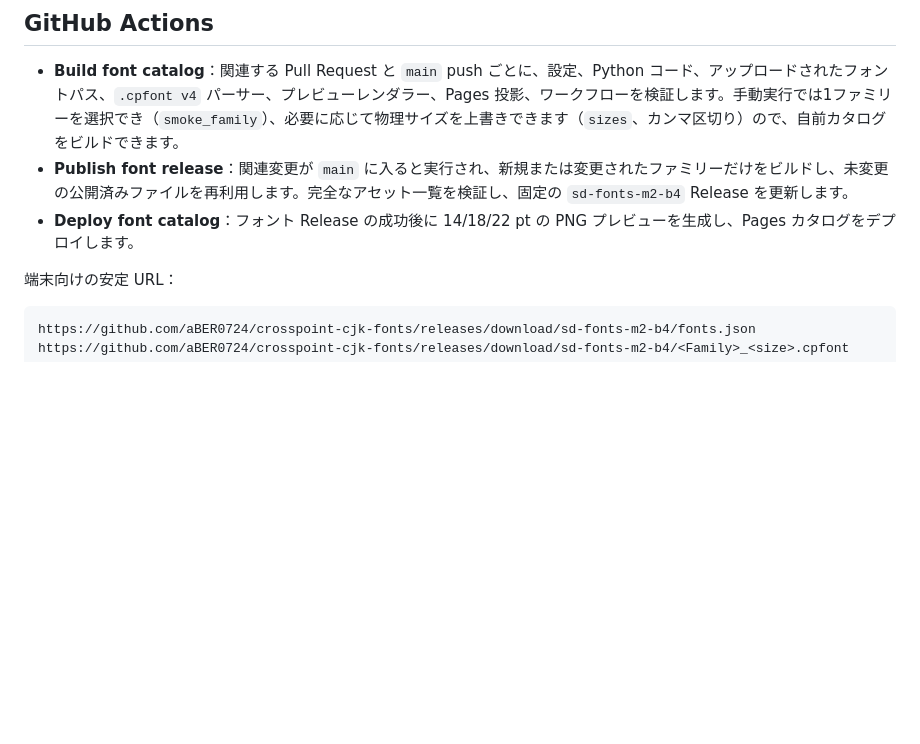
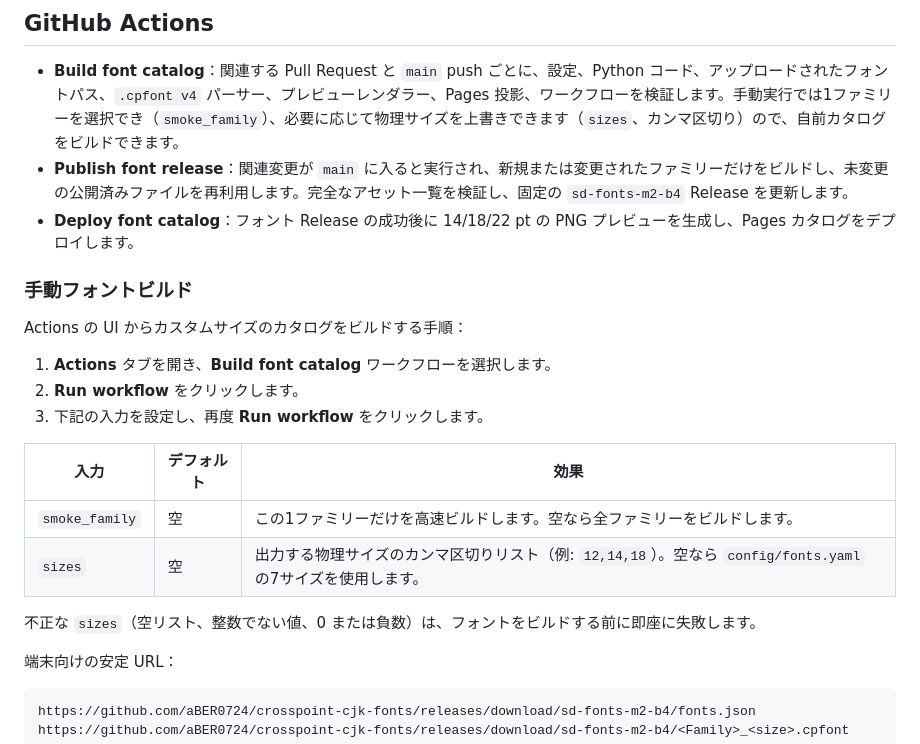
Before and after one commit to aBER0724/crosspoint-cjk-fonts, a Markdown page: README.ja.md, the part around the change. Rendered like a GitHub page; blank space fills up the shorter version.

Commit message:
docs: explain how to run a manual font build in Actions

````diff
--- a/README.ja.md
+++ b/README.ja.md
@@ -81,6 +81,21 @@ python scripts/build_pages.py \
 - **Publish font release**：関連変更が `main` に入ると実行され、新規または変更されたファミリーだけをビルドし、未変更の公開済みファイルを再利用します。完全なアセット一覧を検証し、固定の `sd-fonts-m2-b4` Release を更新します。
 - **Deploy font catalog**：フォント Release の成功後に 14/18/22 pt の PNG プレビューを生成し、Pages カタログをデプロイします。
 
+### 手動フォントビルド
+
+Actions の UI からカスタムサイズのカタログをビルドする手順：
+
+1. **Actions** タブを開き、**Build font catalog** ワークフローを選択します。
+2. **Run workflow** をクリックします。
+3. 下記の入力を設定し、再度 **Run workflow** をクリックします。
+
+| 入力 | デフォルト | 効果 |
+| --- | --- | --- |
+| `smoke_family` | 空 | この1ファミリーだけを高速ビルドします。空なら全ファミリーをビルドします。 |
+| `sizes` | 空 | 出力する物理サイズのカンマ区切りリスト（例: `12,14,18`）。空なら `config/fonts.yaml` の7サイズを使用します。 |
+
+不正な `sizes`（空リスト、整数でない値、0 または負数）は、フォントをビルドする前に即座に失敗します。
+
 端末向けの安定 URL：
 
 ```text
````
Also changed, not shown: README.md (+15 -0 lines), README.zh-CN.md (+15 -0 lines).
